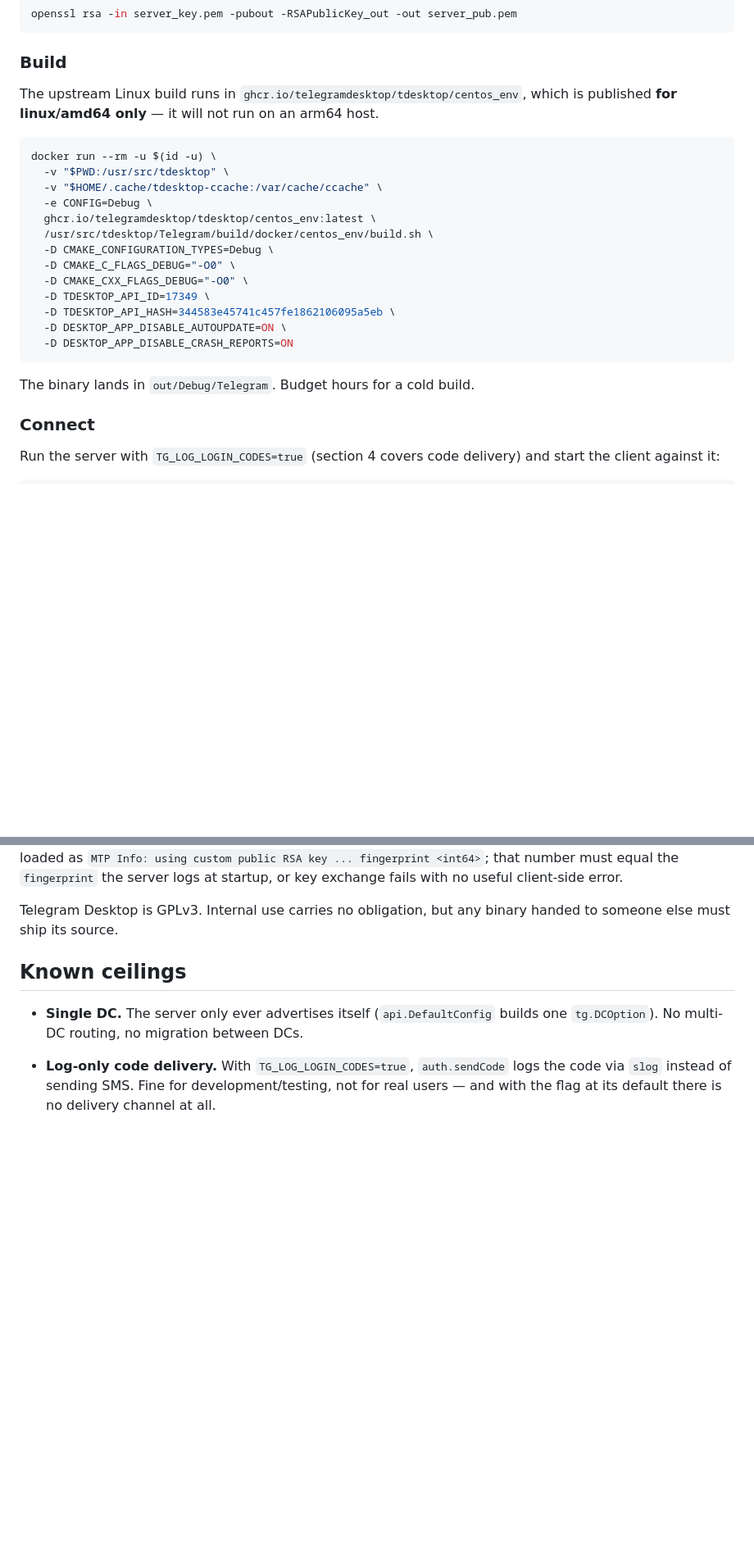
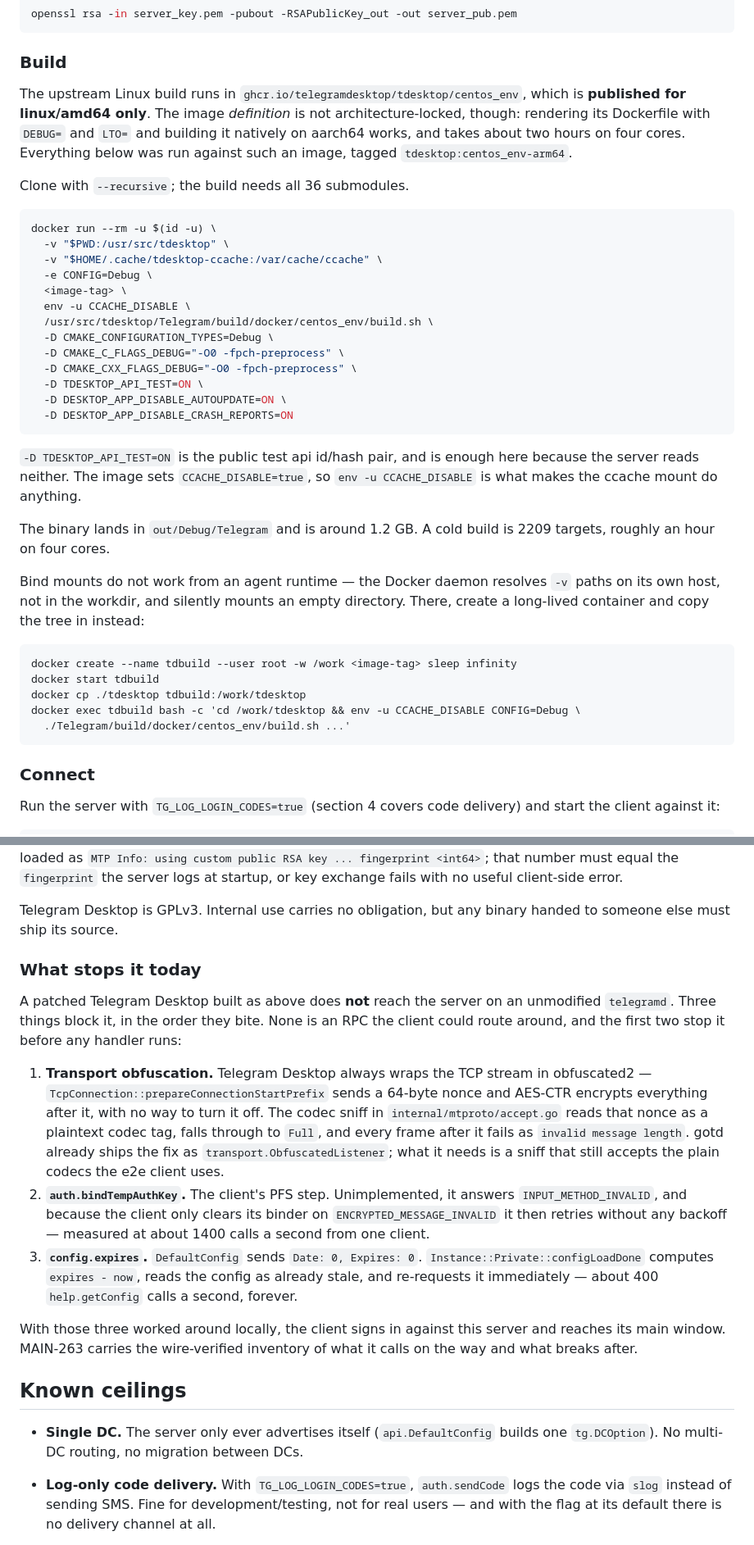
Before and after one commit to adambenhassen/telegram-server, a Markdown page: docs/clients.md, 2 parts joined by grey strips. Shown at 82% size. GitHub-like rendering; blank space fills up the shorter version.

Commit message:
docs(clients): record arm64 build and what blocks connect
The centos_env image builds natively on aarch64; only its published
artifact is amd64. Records the three things that stop a patched
Telegram Desktop before any handler runs.

Refs MAIN-267

````diff
--- a/docs/clients.md
+++ b/docs/clients.md
@@ -294,25 +294,48 @@ openssl rsa -in server_key.pem -pubout -RSAPublicKey_out -out server_pub.pem
 ### Build
 
 The upstream Linux build runs in `ghcr.io/telegramdesktop/tdesktop/centos_env`,
-which is published **for linux/amd64 only** — it will not run on an arm64 host.
+which is **published for linux/amd64 only**. The image *definition* is not
+architecture-locked, though: rendering its Dockerfile with `DEBUG=` and `LTO=`
+and building it natively on aarch64 works, and takes about two hours on four
+cores. Everything below was run against such an image, tagged
+`tdesktop:centos_env-arm64`.
+
+Clone with `--recursive`; the build needs all 36 submodules.
 
 ```bash
 docker run --rm -u $(id -u) \
   -v "$PWD:/usr/src/tdesktop" \
   -v "$HOME/.cache/tdesktop-ccache:/var/cache/ccache" \
   -e CONFIG=Debug \
-  ghcr.io/telegramdesktop/tdesktop/centos_env:latest \
+  <image-tag> \
+  env -u CCACHE_DISABLE \
   /usr/src/tdesktop/Telegram/build/docker/centos_env/build.sh \
   -D CMAKE_CONFIGURATION_TYPES=Debug \
-  -D CMAKE_C_FLAGS_DEBUG="-O0" \
-  -D CMAKE_CXX_FLAGS_DEBUG="-O0" \
-  -D TDESKTOP_API_ID=17349 \
-  -D TDESKTOP_API_HASH=344583e45741c457fe1862106095a5eb \
+  -D CMAKE_C_FLAGS_DEBUG="-O0 -fpch-preprocess" \
+  -D CMAKE_CXX_FLAGS_DEBUG="-O0 -fpch-preprocess" \
+  -D TDESKTOP_API_TEST=ON \
   -D DESKTOP_APP_DISABLE_AUTOUPDATE=ON \
   -D DESKTOP_APP_DISABLE_CRASH_REPORTS=ON
 ```
 
-The binary lands in `out/Debug/Telegram`. Budget hours for a cold build.
+`-D TDESKTOP_API_TEST=ON` is the public test api id/hash pair, and is enough
+here because the server reads neither. The image sets `CCACHE_DISABLE=true`, so
+`env -u CCACHE_DISABLE` is what makes the ccache mount do anything.
+
+The binary lands in `out/Debug/Telegram` and is around 1.2 GB. A cold build is
+2209 targets, roughly an hour on four cores.
+
+Bind mounts do not work from an agent runtime — the Docker daemon resolves `-v`
+paths on its own host, not in the workdir, and silently mounts an empty
+directory. There, create a long-lived container and copy the tree in instead:
+
+```bash
+docker create --name tdbuild --user root -w /work <image-tag> sleep infinity
+docker start tdbuild
+docker cp ./tdesktop tdbuild:/work/tdesktop
+docker exec tdbuild bash -c 'cd /work/tdesktop && env -u CCACHE_DISABLE CONFIG=Debug \
+  ./Telegram/build/docker/centos_env/build.sh ...'
+```
 
 ### Connect
 
@@ -333,6 +356,34 @@ server logs at startup, or key exchange fails with no useful client-side error.
 
 Telegram Desktop is GPLv3. Internal use carries no obligation, but any binary
 handed to someone else must ship its source.
+
+### What stops it today
+
+A patched Telegram Desktop built as above does **not** reach the server on an
+unmodified `telegramd`. Three things block it, in the order they bite. None is
+an RPC the client could route around, and the first two stop it before any
+handler runs:
+
+1. **Transport obfuscation.** Telegram Desktop always wraps the TCP stream in
+   obfuscated2 — `TcpConnection::prepareConnectionStartPrefix` sends a 64-byte
+   nonce and AES-CTR encrypts everything after it, with no way to turn it off.
+   The codec sniff in `internal/mtproto/accept.go` reads that nonce as a
+   plaintext codec tag, falls through to `Full`, and every frame after it fails
+   as `invalid message length`. gotd already ships the fix as
+   `transport.ObfuscatedListener`; what it needs is a sniff that still accepts
+   the plain codecs the e2e client uses.
+2. **`auth.bindTempAuthKey`.** The client's PFS step. Unimplemented, it answers
+   `INPUT_METHOD_INVALID`, and because the client only clears its binder on
+   `ENCRYPTED_MESSAGE_INVALID` it then retries without any backoff — measured at
+   about 1400 calls a second from one client.
+3. **`config.expires`.** `DefaultConfig` sends `Date: 0, Expires: 0`.
+   `Instance::Private::configLoadDone` computes `expires - now`, reads the
+   config as already stale, and re-requests it immediately — about 400
+   `help.getConfig` calls a second, forever.
+
+With those three worked around locally, the client signs in against this server
+and reaches its main window. MAIN-263 carries the wire-verified inventory of
+what it calls on the way and what breaks after.
 
 ## Known ceilings
 
````
